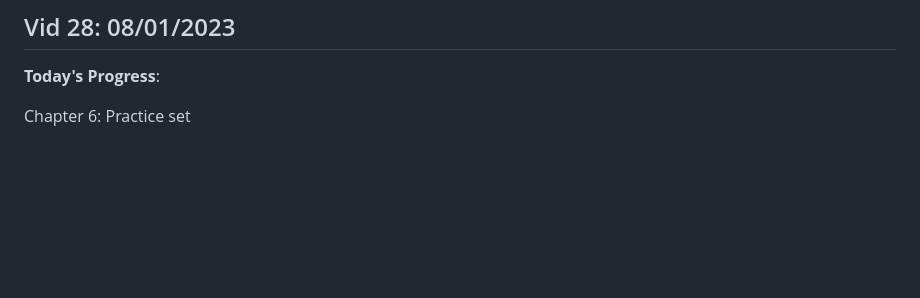
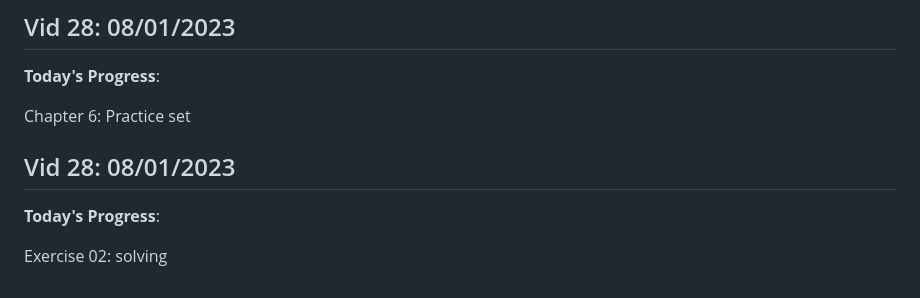
Before and after one commit to ashwinam/Ultimate-Js-Learning, a Markdown page: daily_learning.md, the part around the change. GitHub-like rendering; blank space fills up the shorter version.

Commit message:
JS learning sheet updating

```diff
--- a/daily_learning.md
+++ b/daily_learning.md
@@ -669,3 +669,9 @@ location.href = "https://google.com"
 **Today's Progress**:
 
 Chapter 6: Practice set
+
+## Vid 28: 08/01/2023
+
+**Today's Progress**:
+
+Exercise 02: solving
```
